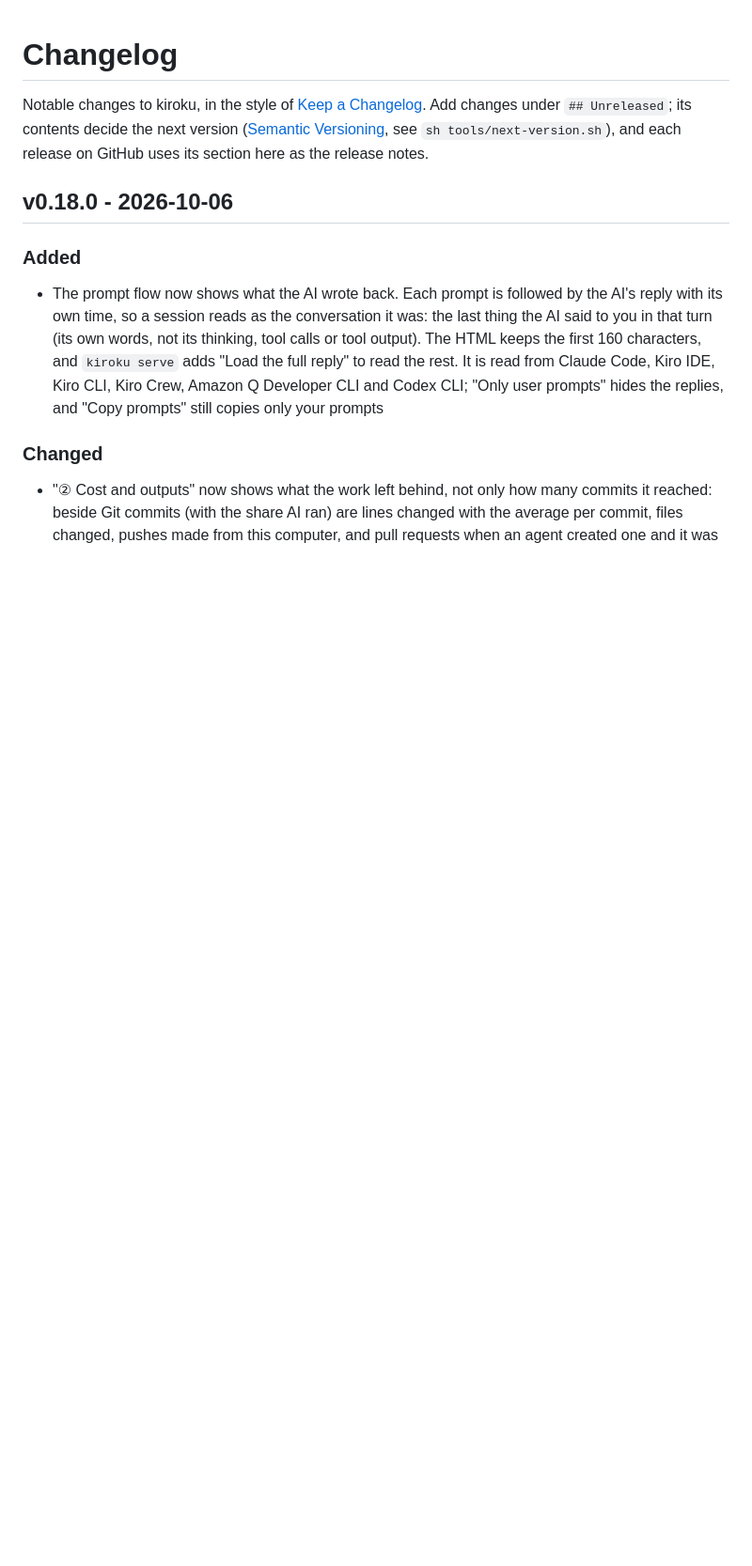
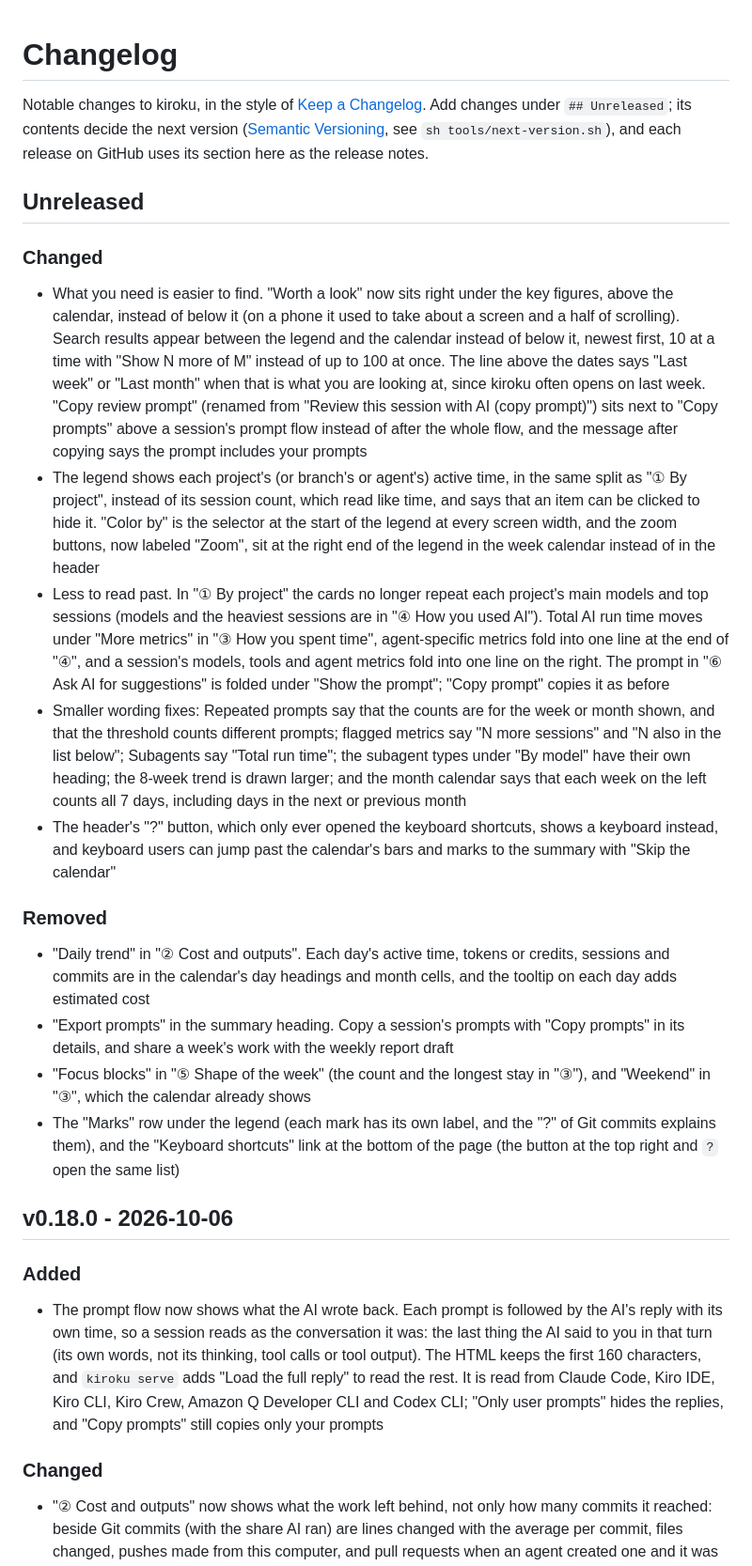
Before and after one commit to MichinaoShimizu/kiroku, a Markdown page: CHANGELOG.md, the part around the change. Shown at 94% size. GitHub-like rendering; blank space fills up the shorter version.

```diff
--- a/CHANGELOG.md
+++ b/CHANGELOG.md
@@ -1,6 +1,23 @@
 # Changelog
 
 Notable changes to kiroku, in the style of [Keep a Changelog](https://keepachangelog.com/). Add changes under `## Unreleased`; its contents decide the next version ([Semantic Versioning](https://semver.org/), see `sh tools/next-version.sh`), and each release on GitHub uses its section here as the release notes.
+
+## Unreleased
+
+### Changed
+
+- What you need is easier to find. "Worth a look" now sits right under the key figures, above the calendar, instead of below it (on a phone it used to take about a screen and a half of scrolling). Search results appear between the legend and the calendar instead of below it, newest first, 10 at a time with "Show N more of M" instead of up to 100 at once. The line above the dates says "Last week" or "Last month" when that is what you are looking at, since kiroku often opens on last week. "Copy review prompt" (renamed from "Review this session with AI (copy prompt)") sits next to "Copy prompts" above a session's prompt flow instead of after the whole flow, and the message after copying says the prompt includes your prompts
+- The legend shows each project's (or branch's or agent's) active time, in the same split as "① By project", instead of its session count, which read like time, and says that an item can be clicked to hide it. "Color by" is the selector at the start of the legend at every screen width, and the zoom buttons, now labeled "Zoom", sit at the right end of the legend in the week calendar instead of in the header
+- Less to read past. In "① By project" the cards no longer repeat each project's main models and top sessions (models and the heaviest sessions are in "④ How you used AI"). Total AI run time moves under "More metrics" in "③ How you spent time", agent-specific metrics fold into one line at the end of "④", and a session's models, tools and agent metrics fold into one line on the right. The prompt in "⑥ Ask AI for suggestions" is folded under "Show the prompt"; "Copy prompt" copies it as before
+- Smaller wording fixes: Repeated prompts say that the counts are for the week or month shown, and that the threshold counts different prompts; flagged metrics say "N more sessions" and "N also in the list below"; Subagents say "Total run time"; the subagent types under "By model" have their own heading; the 8-week trend is drawn larger; and the month calendar says that each week on the left counts all 7 days, including days in the next or previous month
+- The header's "?" button, which only ever opened the keyboard shortcuts, shows a keyboard instead, and keyboard users can jump past the calendar's bars and marks to the summary with "Skip the calendar"
+
+### Removed
+
+- "Daily trend" in "② Cost and outputs". Each day's active time, tokens or credits, sessions and commits are in the calendar's day headings and month cells, and the tooltip on each day adds estimated cost
+- "Export prompts" in the summary heading. Copy a session's prompts with "Copy prompts" in its details, and share a week's work with the weekly report draft
+- "Focus blocks" in "⑤ Shape of the week" (the count and the longest stay in "③"), and "Weekend" in "③", which the calendar already shows
+- The "Marks" row under the legend (each mark has its own label, and the "?" of Git commits explains them), and the "Keyboard shortcuts" link at the bottom of the page (the button at the top right and `?` open the same list)
 
 ## v0.18.0 - 2026-10-06
 
```
Also changed, not shown: docs/guide.md (+17 -22 lines), docs/og.png, docs/report.png, docs/screenshot.png, docs/session.png, docs/summary.png, docs/worth.png, 11 other files.
